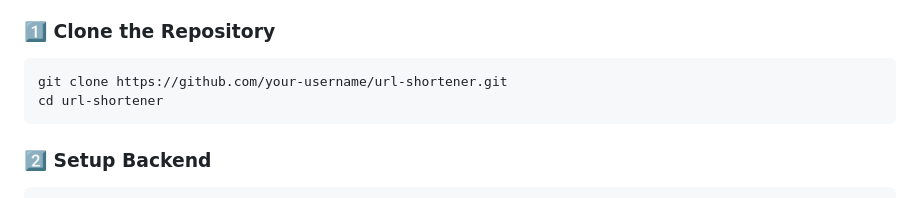
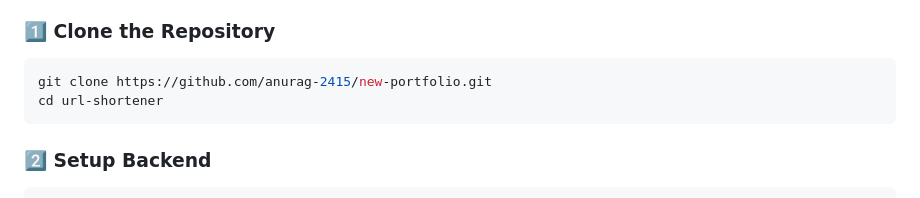
Before and after one commit to anurag-2415/url-shortner, a Markdown page: README.md, the part around the change. Rendered like a GitHub page.

````diff
--- a/README.md
+++ b/README.md
@@ -64,7 +64,7 @@ url_shortener/
 ### **1️⃣ Clone the Repository**
 
 ```sh
-git clone https://github.com/your-username/url-shortener.git
+git clone https://github.com/anurag-2415/new-portfolio.git
 cd url-shortener
 ```
 
````
